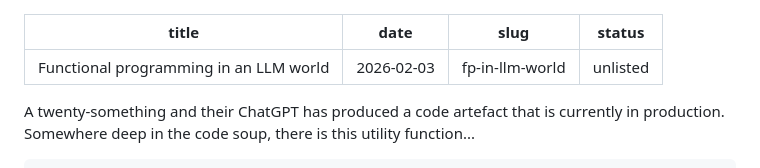
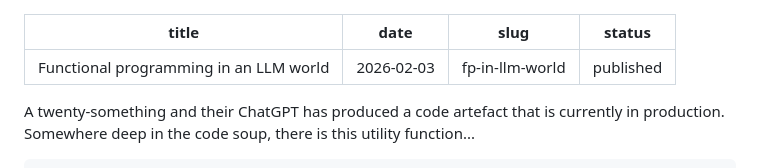
Before and after one commit to chandru89new/notes.druchan.com, a Markdown page: posts/fp-in-llm-world.md, the part around the change. Rendered like a GitHub page.

Commit message:
change status.

```diff
--- a/posts/fp-in-llm-world.md
+++ b/posts/fp-in-llm-world.md
@@ -2,7 +2,7 @@
 title: Functional programming in an LLM world
 date: 2026-02-03
 slug: fp-in-llm-world
-status: unlisted
+status: published
 ---
 
 A twenty-something and their ChatGPT has produced a code artefact that is currently in production. Somewhere deep in the code soup, there is this utility function...
```
